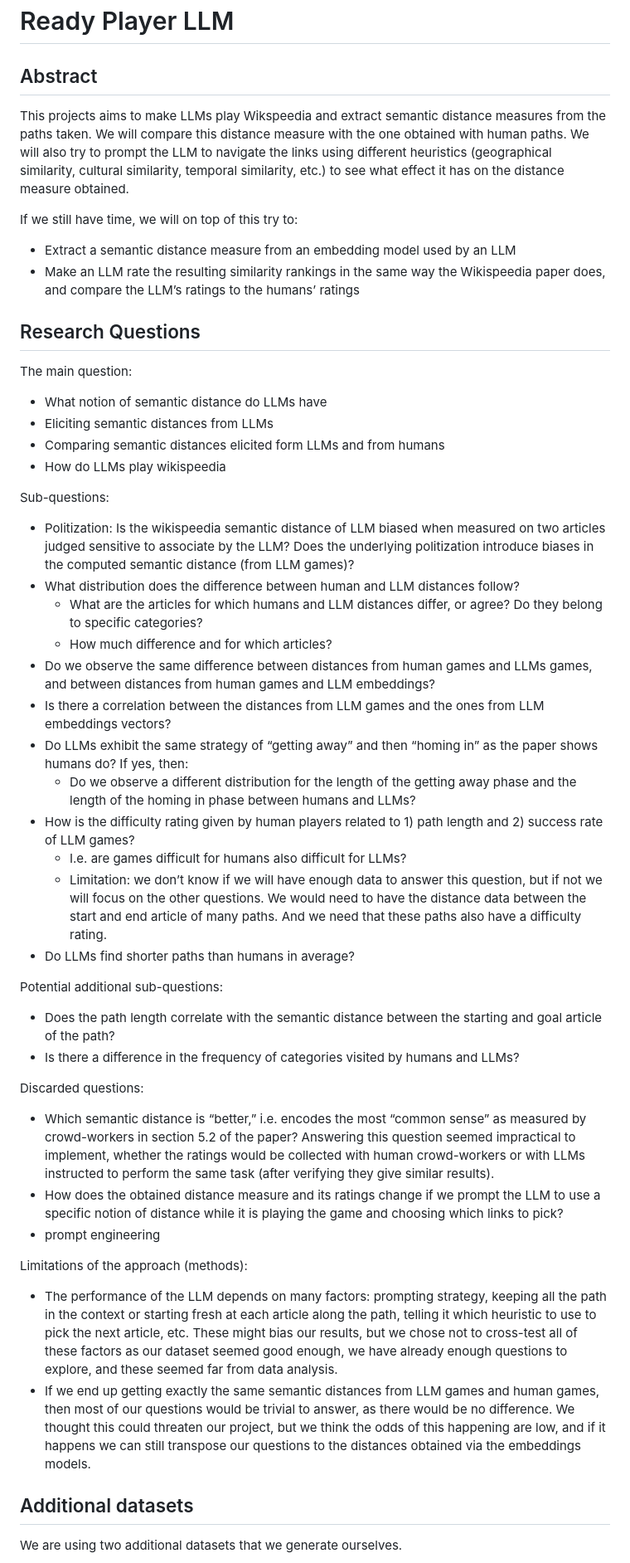
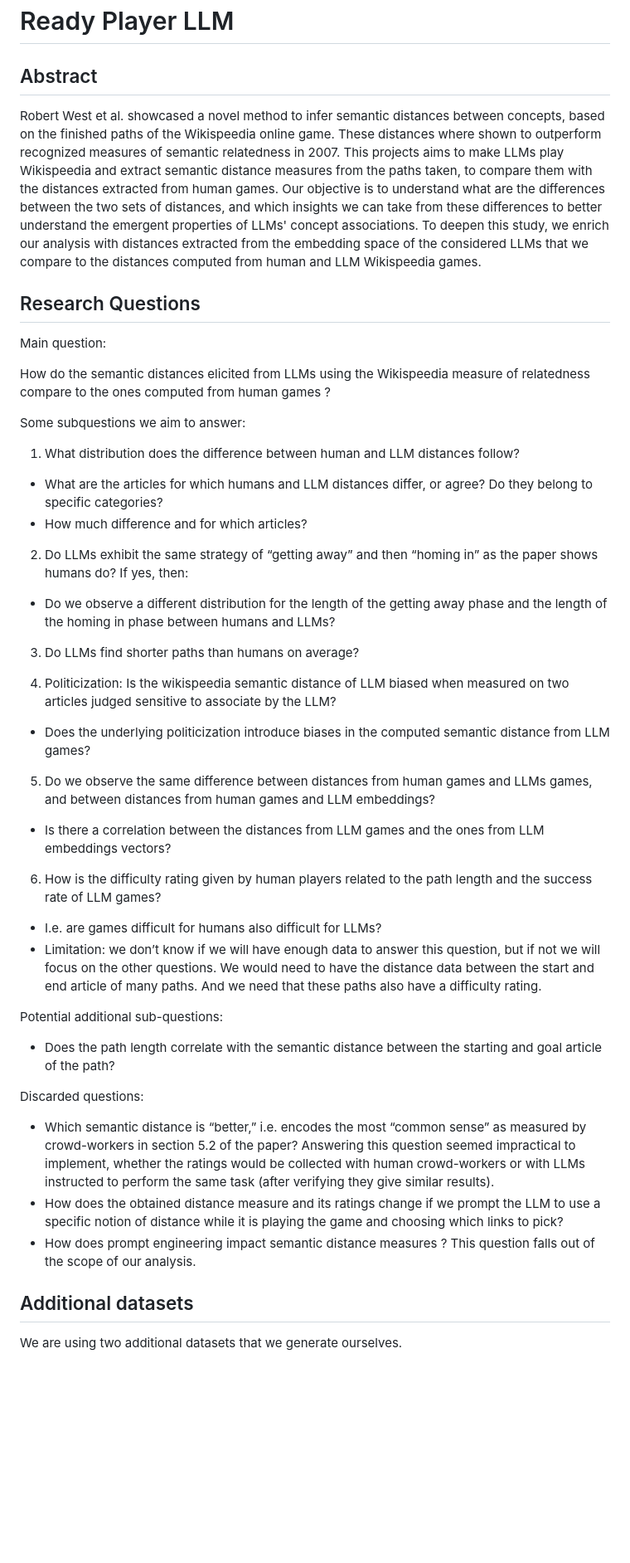
Before and after one commit to epfl-ada/ada-2024-project-adaspeedia, a Markdown page: README.md, the part around the change printed below. Shown: that part at 83% size. Rendered like a GitHub page; blank space fills up the shorter version.

Commit message:
readme: abstract done, main question done, subquestions nearly done (will be modified when describing methods), methods done

```diff
--- a/README.md
+++ b/README.md
@@ -3,65 +3,52 @@
 
 ## Abstract
 
-This projects aims to make LLMs play Wikspeedia and extract semantic distance measures from the paths taken.
-We will compare this distance measure with the one obtained with human paths.
-We will also try to prompt the LLM to navigate the links using different heuristics (geographical similarity,
-cultural similarity, temporal similarity, etc.) to see what effect it has on the distance measure obtained.
 
-If we still have time, we will on top of this try to:
-- Extract a semantic distance measure from an embedding model used by an LLM
-- Make an LLM rate the resulting similarity rankings in the same way the Wikispeedia paper does,
-  and compare the LLM’s ratings to the humans’ ratings
+Robert West et al. showcased a novel method to infer semantic distances between concepts, based on the finished paths of the Wikispeedia online game. These distances where shown to outperform recognized measures of semantic relatedness in 2007. This projects aims to make LLMs play Wikispeedia and extract semantic distance measures from the paths taken, to compare them with the distances extracted from human games. Our objective is to understand what are the differences between the two sets of distances, and which insights we can take from these differences to better understand the emergent properties of LLMs' concept associations. To deepen this study, we enrich our analysis with distances extracted from the embedding space of the considered LLMs that we compare to the distances computed from human and LLM Wikispeedia games.
+
+
 
 ## Research Questions
 
-The main question:
-- What notion of semantic distance do LLMs have
-- Eliciting semantic distances from LLMs
-- Comparing semantic distances elicited form LLMs and from humans
-- How do LLMs play wikispeedia
+Main question:
+
+How do the semantic distances elicited from LLMs using the Wikispeedia measure of relatedness compare to the ones computed from human games ?
 
 
-Sub-questions:
-- Politization: Is the wikispeedia semantic distance of LLM biased when measured on two articles judged sensitive to associate by the LLM?
-  Does the underlying politization introduce biases in the computed semantic distance (from LLM games)?
-- What distribution does the difference between human and LLM distances follow?
+Some subquestions we aim to answer:
+1. What distribution does the difference between human and LLM distances follow?
   - What are the articles for which humans and LLM distances differ, or agree? Do they belong to specific categories?
   - How much difference and for which articles?
-- Do we observe the same difference between distances from human games and LLMs games, and between distances from human
-  games and LLM embeddings?
-- Is there a correlation between the distances from LLM games and the ones from LLM embeddings vectors?
-- Do LLMs exhibit the same strategy of “getting away” and then “homing in” as the paper shows humans do? If yes, then:
+
+2. Do LLMs exhibit the same strategy of “getting away” and then “homing in” as the paper shows humans do? If yes, then:
   - Do we observe a different distribution for the length of the getting away phase and the length of the homing in
     phase between humans and LLMs?
-- How is the difficulty rating given by human players related to 1) path length and 2) success rate of LLM games?
+
+3. Do LLMs find shorter paths than humans on average?
+
+4. Politicization: Is the wikispeedia semantic distance of LLM biased when measured on two articles judged sensitive to associate by the LLM?
+  - Does the underlying politicization introduce biases in the computed semantic distance from LLM games?
+
+5. Do we observe the same difference between distances from human games and LLMs games, and between distances from human games and LLM embeddings?
+  - Is there a correlation between the distances from LLM games and the ones from LLM embeddings vectors?
+
+6. How is the difficulty rating given by human players related to the path length and the success rate of LLM games?
   - I.e. are games difficult for humans also difficult for LLMs?
   - Limitation: we don’t know if we will have enough data to answer this question, but if not we will focus on the
     other questions. We would need to have the distance data between the start and end article of many paths. And we
     need that these paths also have a difficulty rating.
-- Do LLMs find shorter paths than humans in average?
+
+
 
 Potential additional sub-questions:
 - Does the path length correlate with the semantic distance between the starting and goal article of the path?
-- Is there a difference in the frequency of categories visited by humans and LLMs?
+
 
 Discarded questions:
-- Which semantic distance is “better,” i.e. encodes the most “common sense” as measured by crowd-workers in section
-  5.2 of the paper? Answering this question seemed impractical to implement, whether the ratings would be collected
-  with human crowd-workers or with LLMs instructed to perform the same task (after verifying they give similar results).
-- How does the obtained distance measure and its ratings change if we prompt the LLM to use a specific
-  notion of distance while it is playing the game and choosing which links to pick?
-- prompt engineering
+- Which semantic distance is “better,” i.e. encodes the most “common sense” as measured by crowd-workers in section 5.2 of the paper? Answering this question seemed impractical to implement, whether the ratings would be collected with human crowd-workers or with LLMs instructed to perform the same task (after verifying they give similar results).
+- How does the obtained distance measure and its ratings change if we prompt the LLM to use a specific notion of distance while it is playing the game and choosing which links to pick?
+- How does prompt engineering impact semantic distance measures ? This question falls out of the scope of our analysis.
 
-Limitations of the approach (methods):
-- The performance of the LLM depends on many factors: prompting strategy, keeping all the path in the context or
-  starting fresh at each article along the path, telling it which heuristic to use to pick the next article, etc.
-  These might bias our results, but we chose not to cross-test all of these factors as our dataset seemed good
-  enough, we have already enough questions to explore, and these seemed far from data analysis.
-- If we end up getting exactly the same semantic distances from LLM games and human games, then most of our questions
-  would be trivial to answer, as there would be no difference. We thought this could threaten our project, but we think
-  the odds of this happening are low, and if it happens we can still transpose our questions to the distances obtained
-  via the embeddings models.
 
 ## Additional datasets
 
```
Also changed, not shown: other parts of README.md (+46 -15 lines).
